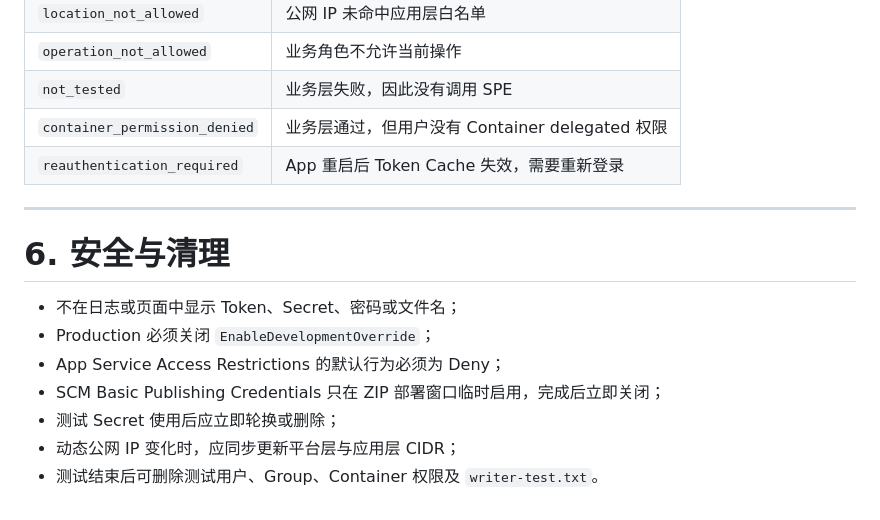
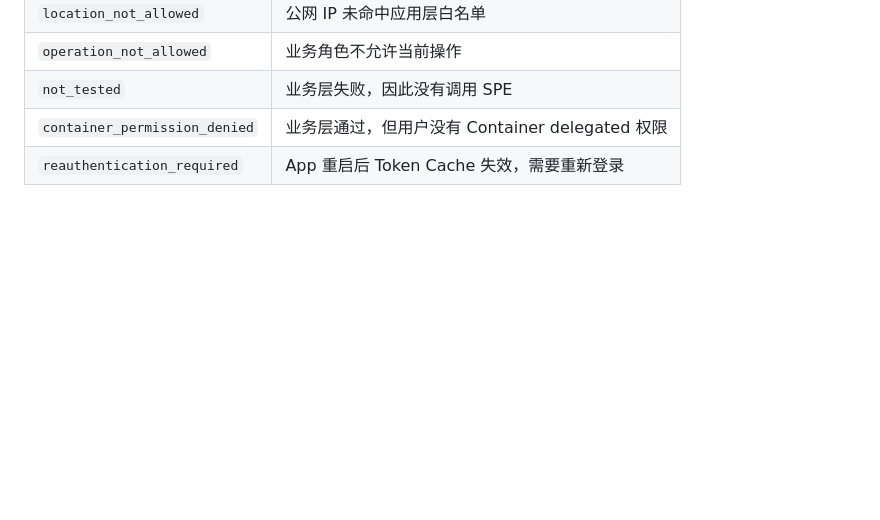
Before and after one commit to Chunlong101/SharePointTips, a Markdown page: SharePoint Embedded aka SPE/SPEBusinessAuthorizationDemo/README.md, the part around the change. GitHub-like rendering; blank space fills up the shorter version.

Commit message:
docs: trim runbook cleanup section

```diff
--- a/SharePoint Embedded aka SPE/SPEBusinessAuthorizationDemo/README.md
+++ b/SharePoint Embedded aka SPE/SPEBusinessAuthorizationDemo/README.md
@@ -793,15 +793,3 @@ dotnet test .\SPEBusinessAuthorizationDemo.sln `
 | `not_tested` | 业务层失败，因此没有调用 SPE |
 | `container_permission_denied` | 业务层通过，但用户没有 Container delegated 权限 |
 | `reauthentication_required` | App 重启后 Token Cache 失效，需要重新登录 |
-
----
-
-# 6. 安全与清理
-
-- 不在日志或页面中显示 Token、Secret、密码或文件名；
-- Production 必须关闭 `EnableDevelopmentOverride`；
-- App Service Access Restrictions 的默认行为必须为 Deny；
-- SCM Basic Publishing Credentials 只在 ZIP 部署窗口临时启用，完成后立即关闭；
-- 测试 Secret 使用后应立即轮换或删除；
-- 动态公网 IP 变化时，应同步更新平台层与应用层 CIDR；
-- 测试结束后可删除测试用户、Group、Container 权限及 `writer-test.txt`。
```
